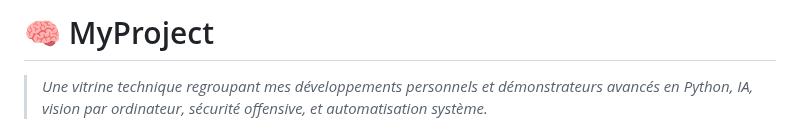
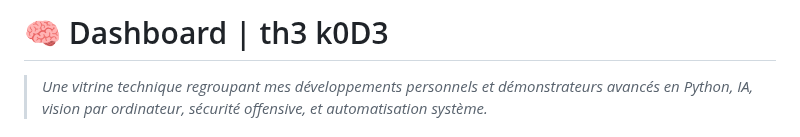
Before and after one commit to xroot/Public, a Markdown page: README.md, the part around the change. Drawn GitHub-style.

```diff
--- a/README.md
+++ b/README.md
@@ -1,4 +1,4 @@
-# 🧠 MyProject
+# 🧠 Dashboard | th3 k0D3
 
 > *Une vitrine technique regroupant mes développements personnels et démonstrateurs avancés en Python, IA, vision par ordinateur, sécurité offensive, et automatisation système.*
 
```
